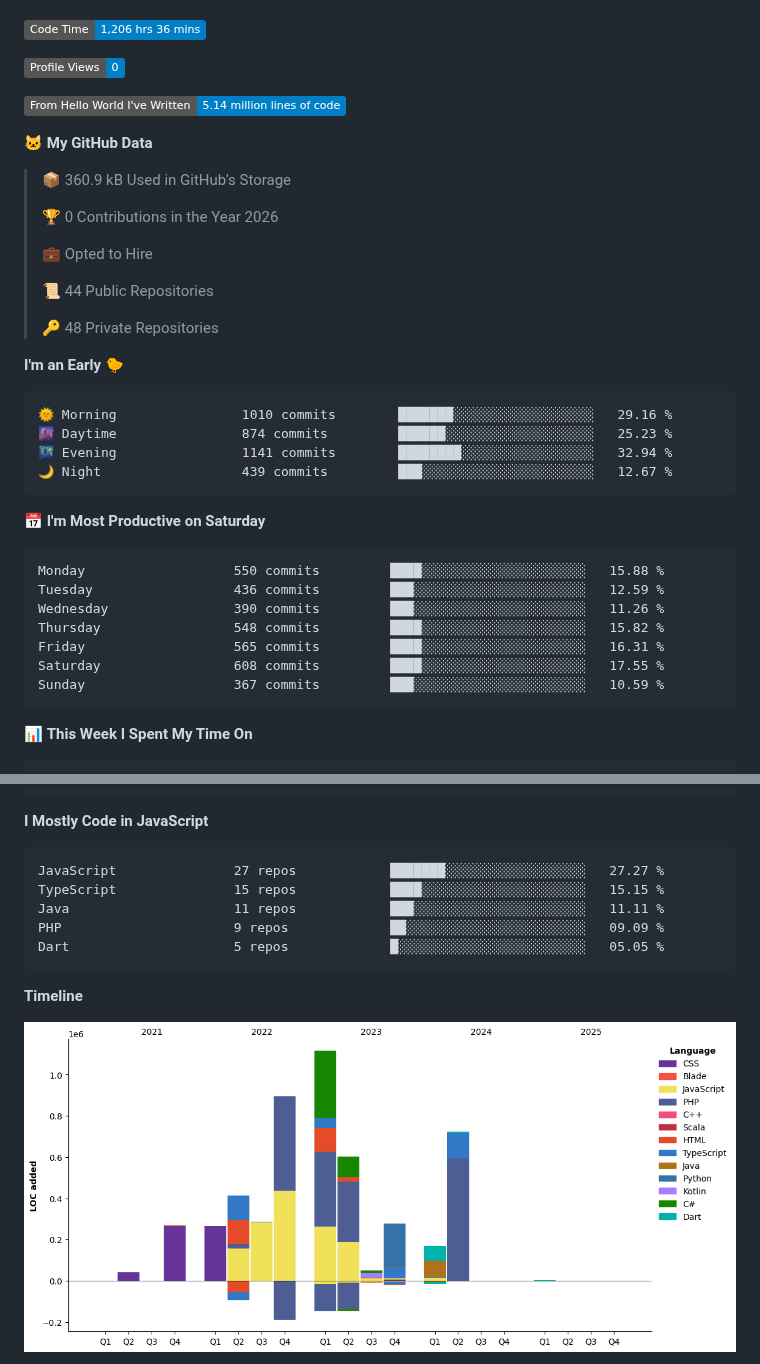
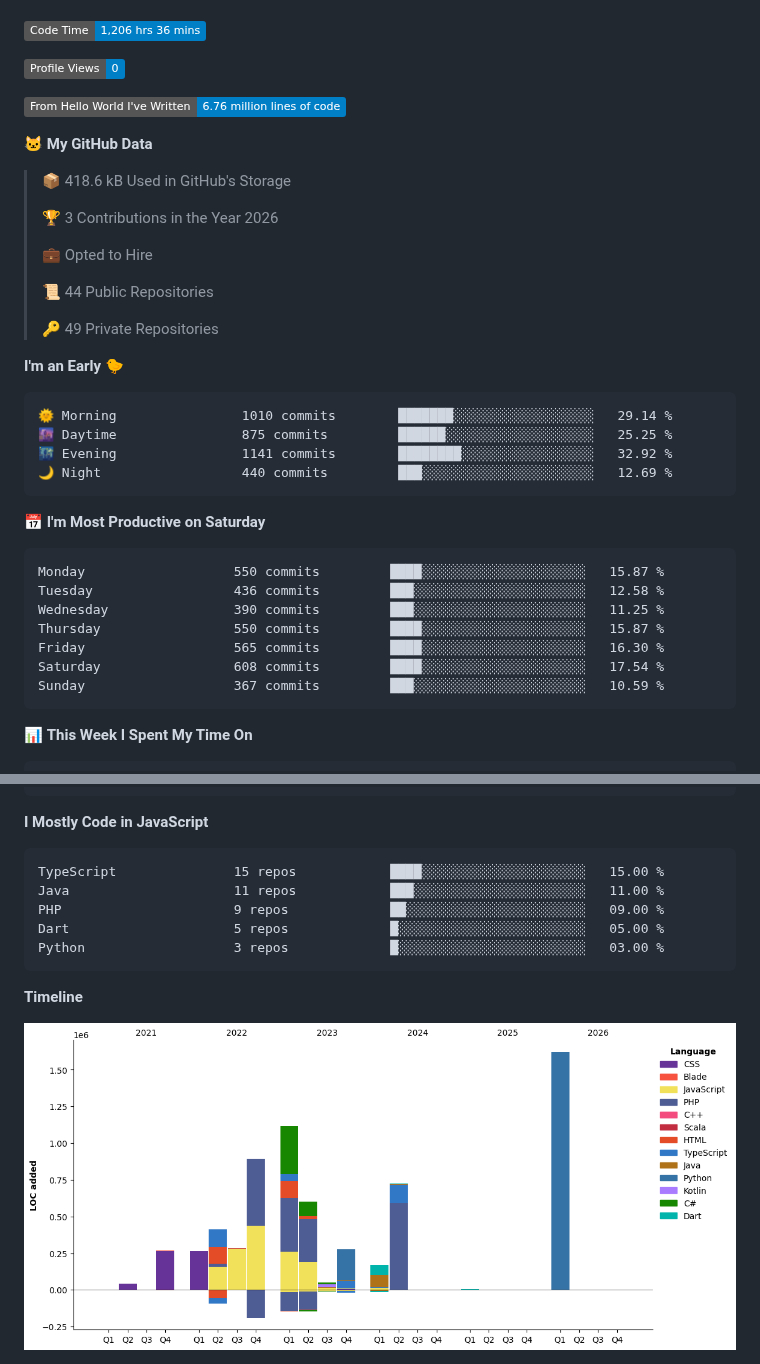
Before and after one commit to kulasinghet/kulasinghet, a Markdown page: README.md, 2 parts joined by grey strips. Drawn GitHub-style; pictures changed too: assets/bar_graph.png; badges without logos.

Commit message:
Updated with Dev Metrics

````diff
--- a/README.md
+++ b/README.md
@@ -140,37 +140,37 @@ I'm currently an **Associate Software Engineer at Sysco LABS**, deeply passionat
 
 ![Profile Views](http://img.shields.io/badge/Profile%20Views-0-blue?style=flat)
 
-![Lines of code](https://img.shields.io/badge/From%20Hello%20World%20I%27ve%20Written-5.14%20million%20lines%20of%20code-blue?style=flat)
+![Lines of code](https://img.shields.io/badge/From%20Hello%20World%20I%27ve%20Written-6.76%20million%20lines%20of%20code-blue?style=flat)
 
 **🐱 My GitHub Data**
 
-> 📦 360.9 kB Used in GitHub's Storage
+> 📦 418.6 kB Used in GitHub's Storage
  >
-> 🏆 0 Contributions in the Year 2026
+> 🏆 3 Contributions in the Year 2026
  >
 > 💼 Opted to Hire
  >
 > 📜 44 Public Repositories
  >
-> 🔑 48 Private Repositories
+> 🔑 49 Private Repositories
  >
 **I'm an Early 🐤**
 
 ```text
-🌞 Morning                1010 commits        ███████░░░░░░░░░░░░░░░░░░   29.16 %
-🌆 Daytime                874 commits         ██████░░░░░░░░░░░░░░░░░░░   25.23 %
-🌃 Evening                1141 commits        ████████░░░░░░░░░░░░░░░░░   32.94 %
-🌙 Night                  439 commits         ███░░░░░░░░░░░░░░░░░░░░░░   12.67 %
+🌞 Morning                1010 commits        ███████░░░░░░░░░░░░░░░░░░   29.14 %
+🌆 Daytime                875 commits         ██████░░░░░░░░░░░░░░░░░░░   25.25 %
+🌃 Evening                1141 commits        ████████░░░░░░░░░░░░░░░░░   32.92 %
+🌙 Night                  440 commits         ███░░░░░░░░░░░░░░░░░░░░░░   12.69 %
 ```
 📅 **I'm Most Productive on Saturday**
 
 ```text
-Monday                   550 commits         ████░░░░░░░░░░░░░░░░░░░░░   15.88 %
-Tuesday                  436 commits         ███░░░░░░░░░░░░░░░░░░░░░░   12.59 %
-Wednesday                390 commits         ███░░░░░░░░░░░░░░░░░░░░░░   11.26 %
-Thursday                 548 commits         ████░░░░░░░░░░░░░░░░░░░░░   15.82 %
-Friday                   565 commits         ████░░░░░░░░░░░░░░░░░░░░░   16.31 %
-Saturday                 608 commits         ████░░░░░░░░░░░░░░░░░░░░░   17.55 %
+Monday                   550 commits         ████░░░░░░░░░░░░░░░░░░░░░   15.87 %
+Tuesday                  436 commits         ███░░░░░░░░░░░░░░░░░░░░░░   12.58 %
+Wednesday                390 commits         ███░░░░░░░░░░░░░░░░░░░░░░   11.25 %
+Thursday                 550 commits         ████░░░░░░░░░░░░░░░░░░░░░   15.87 %
+Friday                   565 commits         ████░░░░░░░░░░░░░░░░░░░░░   16.30 %
+Saturday                 608 commits         ████░░░░░░░░░░░░░░░░░░░░░   17.54 %
 Sunday                   367 commits         ███░░░░░░░░░░░░░░░░░░░░░░   10.59 %
 ```
 
@@ -193,11 +193,11 @@ No Activity Tracked This Week
 **I Mostly Code in JavaScript**
 
 ```text
-JavaScript               27 repos            ███████░░░░░░░░░░░░░░░░░░   27.27 %
-TypeScript               15 repos            ████░░░░░░░░░░░░░░░░░░░░░   15.15 %
-Java                     11 repos            ███░░░░░░░░░░░░░░░░░░░░░░   11.11 %
-PHP                      9 repos             ██░░░░░░░░░░░░░░░░░░░░░░░   09.09 %
-Dart                     5 repos             █░░░░░░░░░░░░░░░░░░░░░░░░   05.05 %
+TypeScript               15 repos            ████░░░░░░░░░░░░░░░░░░░░░   15.00 %
+Java                     11 repos            ███░░░░░░░░░░░░░░░░░░░░░░   11.00 %
+PHP                      9 repos             ██░░░░░░░░░░░░░░░░░░░░░░░   09.00 %
+Dart                     5 repos             █░░░░░░░░░░░░░░░░░░░░░░░░   05.00 %
+Python                   3 repos             █░░░░░░░░░░░░░░░░░░░░░░░░   03.00 %
 ```
 
 
````
Also changed, not shown: other parts of README.md (+1 -1 lines).
